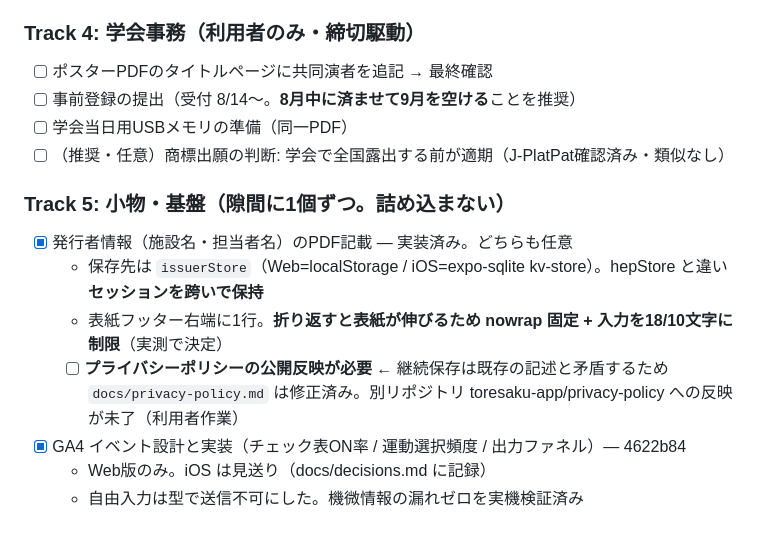
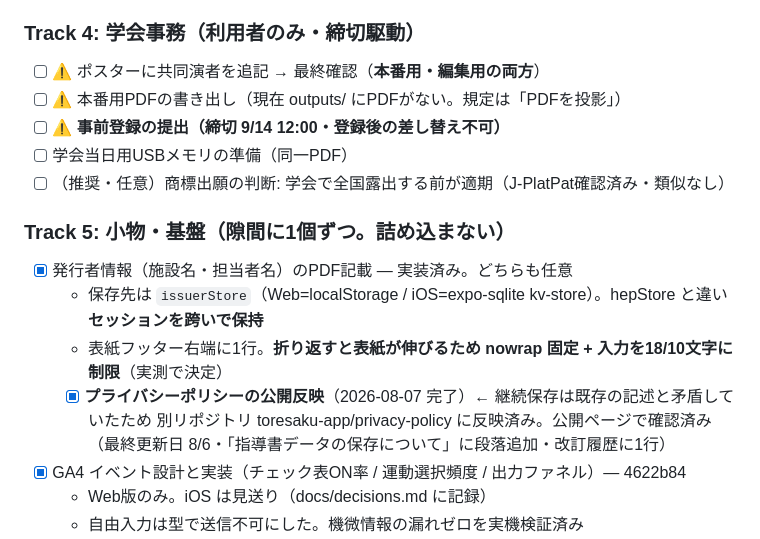
Before and after one commit to toresaku-app/web, a Markdown page: tasks/phase9-v2-release.md, the part around the change. GitHub-like rendering.

Commit message:
タスクの状態を実態に合わせ、学会事務の締切を明示
- プライバシーポリシーの公開反映を完了に（2026-08-07 反映済み・公開ページで確認済み）
- Track 4 に本番用PDFの書き出しを項目として追加（現在 outputs/ にPDFがない）
- 事前登録の締切 9/14 12:00 と差し替え不可である旨を明記

Co-Authored-By: Claude Opus 5 <noreply@anthropic.com>

```diff
--- a/tasks/phase9-v2-release.md
+++ b/tasks/phase9-v2-release.md
@@ -55,8 +55,9 @@ UI/UXリデザイン一式（バッチ1〜3 + 実機FB対応）は develop に
 
 ### Track 4: 学会事務（利用者のみ・締切駆動）
 
-- [ ] ポスターPDFのタイトルページに共同演者を追記 → 最終確認
-- [ ] 事前登録の提出（受付 8/14〜。**8月中に済ませて9月を空ける**ことを推奨）
+- [ ] ⚠️ ポスターに共同演者を追記 → 最終確認（**本番用・編集用の両方**）
+- [ ] ⚠️ 本番用PDFの書き出し（現在 outputs/ にPDFがない。規定は「PDFを投影」）
+- [ ] ⚠️ **事前登録の提出（締切 9/14 12:00・登録後の差し替え不可）**
 - [ ] 学会当日用USBメモリの準備（同一PDF）
 - [ ] （推奨・任意）商標出願の判断: 学会で全国露出する前が適期（J-PlatPat確認済み・類似なし）
 
@@ -65,8 +66,9 @@ UI/UXリデザイン一式（バッチ1〜3 + 実機FB対応）は develop に
 - [x] 発行者情報（施設名・担当者名）のPDF記載 — 実装済み。どちらも任意
   - 保存先は `issuerStore`（Web=localStorage / iOS=expo-sqlite kv-store）。hepStore と違い**セッションを跨いで保持**
   - 表紙フッター右端に1行。**折り返すと表紙が伸びるため nowrap 固定 + 入力を18/10文字に制限**（実測で決定）
-  - [ ] **プライバシーポリシーの公開反映が必要** ← 継続保存は既存の記述と矛盾するため
-        `docs/privacy-policy.md` は修正済み。別リポジトリ toresaku-app/privacy-policy への反映が未了（利用者作業）
+  - [x] **プライバシーポリシーの公開反映**（2026-08-07 完了）← 継続保存は既存の記述と矛盾していたため
+        別リポジトリ toresaku-app/privacy-policy に反映済み。公開ページで確認済み
+        （最終更新日 8/6・「指導書データの保存について」に段落追加・改訂履歴に1行）
 - [x] GA4 イベント設計と実装（チェック表ON率 / 運動選択頻度 / 出力ファネル）— 4622b84
   - Web版のみ。iOS は見送り（docs/decisions.md に記録）
   - 自由入力は型で送信不可にした。機微情報の漏れゼロを実機検証済み
```
